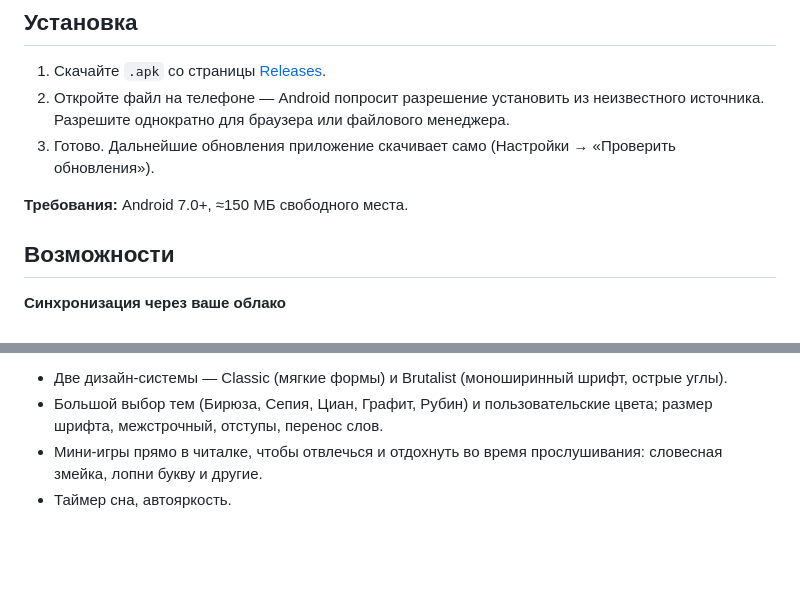
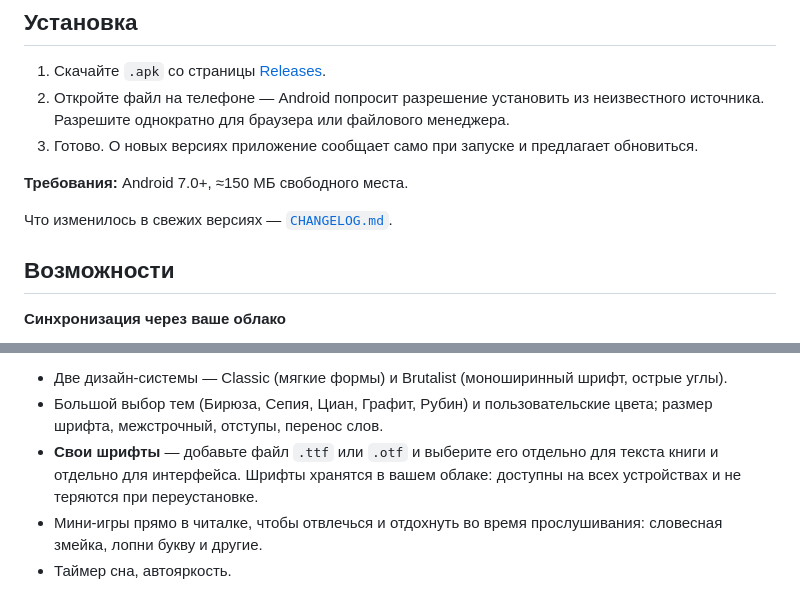
Before and after one commit to sdn-reciter/reciter-releases, a Markdown page: README.md, 2 parts joined by grey strips. Rendered like a GitHub page; blank space fills up the shorter version.

```diff
--- a/README.md
+++ b/README.md
@@ -26,9 +26,11 @@ Android-приложение для чтения электронных книг
 
 1. Скачайте `.apk` со страницы [Releases](../../releases/latest).
 2. Откройте файл на телефоне — Android попросит разрешение установить из неизвестного источника. Разрешите однократно для браузера или файлового менеджера.
-3. Готово. Дальнейшие обновления приложение скачивает само (Настройки → «Проверить обновления»).
+3. Готово. О новых версиях приложение сообщает само при запуске и предлагает обновиться.
 
 **Требования:** Android 7.0+, ≈150 МБ свободного места.
+
+Что изменилось в свежих версиях — [`CHANGELOG.md`](CHANGELOG.md).
 
 ## Возможности
 
@@ -57,6 +59,7 @@ Android-приложение для чтения электронных книг
 **Внешний вид и отдых**
 - Две дизайн-системы — Classic (мягкие формы) и Brutalist (моноширинный шрифт, острые углы).
 - Большой выбор тем (Бирюза, Сепия, Циан, Графит, Рубин) и пользовательские цвета; размер шрифта, межстрочный, отступы, перенос слов.
+- **Свои шрифты** — добавьте файл `.ttf` или `.otf` и выберите его отдельно для текста книги и отдельно для интерфейса. Шрифты хранятся в вашем облаке: доступны на всех устройствах и не теряются при переустановке.
 - Мини-игры прямо в читалке, чтобы отвлечься и отдохнуть во время прослушивания: словесная змейка, лопни букву и другие.
 - Таймер сна, автояркость.
 
```
